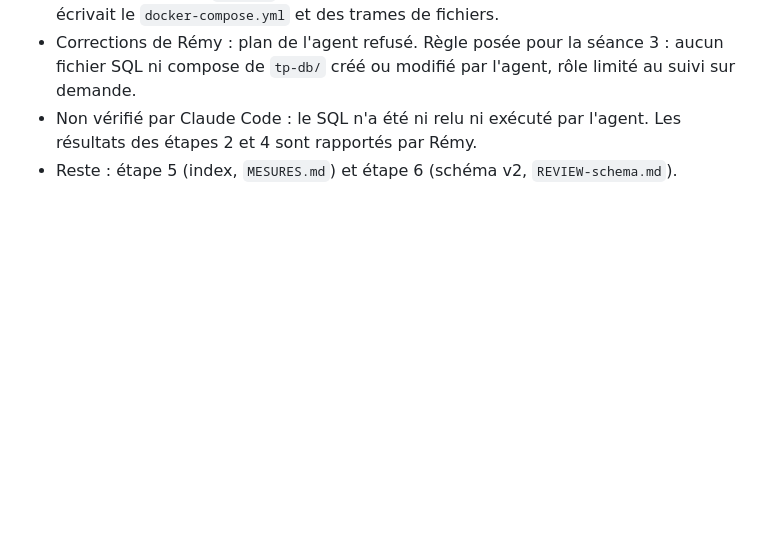
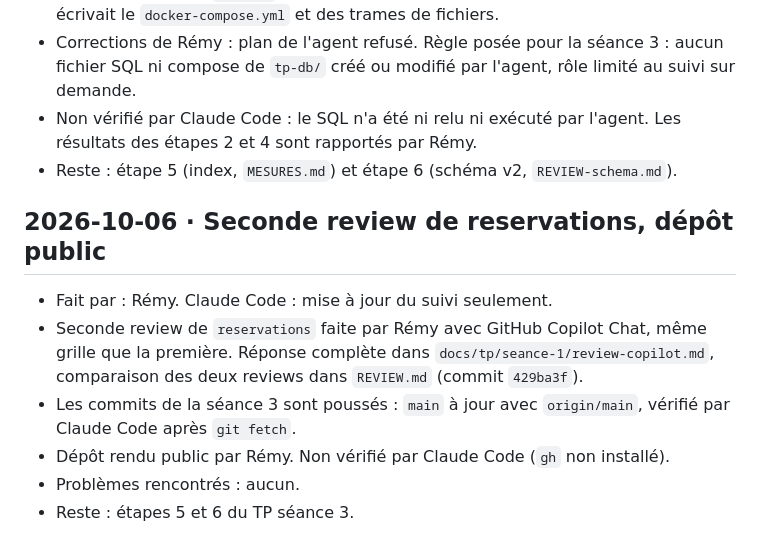
Before and after one commit to Remy-AbdoulMazidou/gearshare, a Markdown page: docs/suivi/journal.md, the part around the change. GitHub-like rendering; blank space fills up the shorter version.

Commit message:
Met à jour le suivi après la review Copilot et le push de la séance 3

```diff
--- a/docs/suivi/journal.md
+++ b/docs/suivi/journal.md
@@ -161,3 +161,15 @@ Une entrée par session de travail, la plus récente en bas.
 - Non vérifié par Claude Code : le SQL n'a été ni relu ni exécuté par l'agent. Les résultats
   des étapes 2 et 4 sont rapportés par Rémy.
 - Reste : étape 5 (index, `MESURES.md`) et étape 6 (schéma v2, `REVIEW-schema.md`).
+
+## 2026-10-06 · Seconde review de reservations, dépôt public
+
+- Fait par : Rémy. Claude Code : mise à jour du suivi seulement.
+- Seconde review de `reservations` faite par Rémy avec GitHub Copilot Chat, même grille que la
+  première. Réponse complète dans `docs/tp/seance-1/review-copilot.md`, comparaison des deux
+  reviews dans `REVIEW.md` (commit `429ba3f`).
+- Les commits de la séance 3 sont poussés : `main` à jour avec `origin/main`, vérifié par
+  Claude Code après `git fetch`.
+- Dépôt rendu public par Rémy. Non vérifié par Claude Code (`gh` non installé).
+- Problèmes rencontrés : aucun.
+- Reste : étapes 5 et 6 du TP séance 3.
```
Also changed, not shown: docs/suivi/SUIVI.md (+4 -4 lines).
